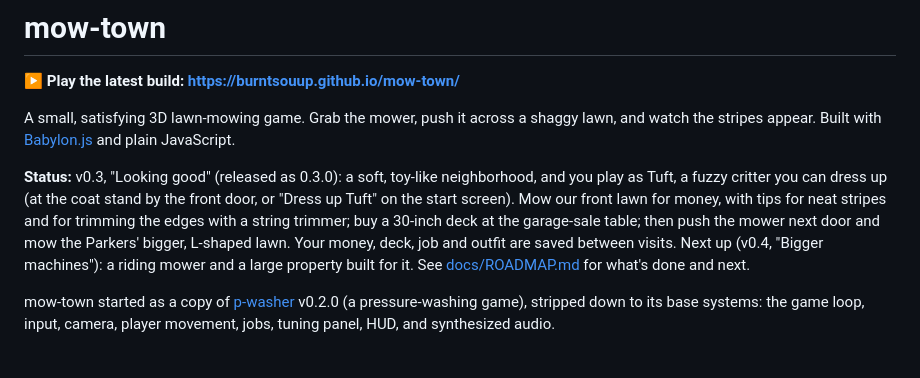
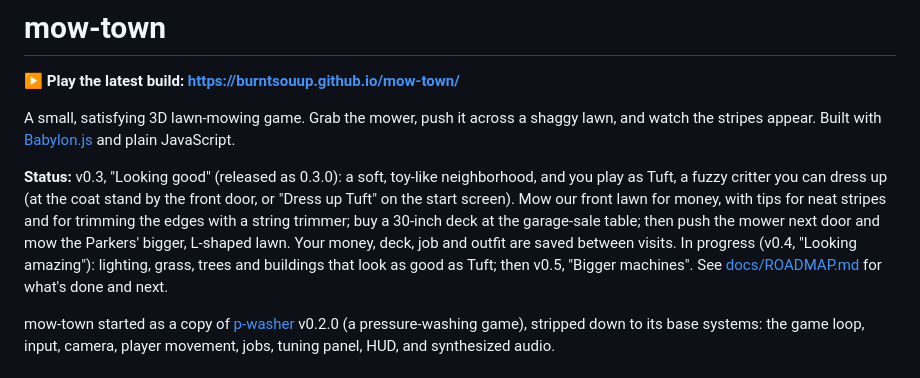
Before and after one commit to burntsouup/mow-town, a Markdown page: README.md, the part around the change. Rendered like a GitHub page.

```diff
--- a/README.md
+++ b/README.md
@@ -11,8 +11,9 @@ you play as Tuft, a fuzzy critter you can dress up (at the coat stand by the fro
 "Dress up Tuft" on the start screen). Mow our front lawn for money, with tips for neat
 stripes and for trimming the edges with a string trimmer; buy a 30-inch deck at the
 garage-sale table; then push the mower next door and mow the Parkers' bigger, L-shaped
-lawn. Your money, deck, job and outfit are saved between visits. Next up (v0.4, "Bigger
-machines"): a riding mower and a large property built for it. See
+lawn. Your money, deck, job and outfit are saved between visits. In progress (v0.4,
+"Looking amazing"): lighting, grass, trees and buildings that look as good as Tuft; then
+v0.5, "Bigger machines". See
 [docs/ROADMAP.md](docs/ROADMAP.md) for what's done and next.
 
 mow-town started as a copy of [p-washer](https://github.com/burntsouup/p-washer) v0.2.0 (a
```
Also changed, not shown: docs/ROADMAP.md (+46 -4 lines).
